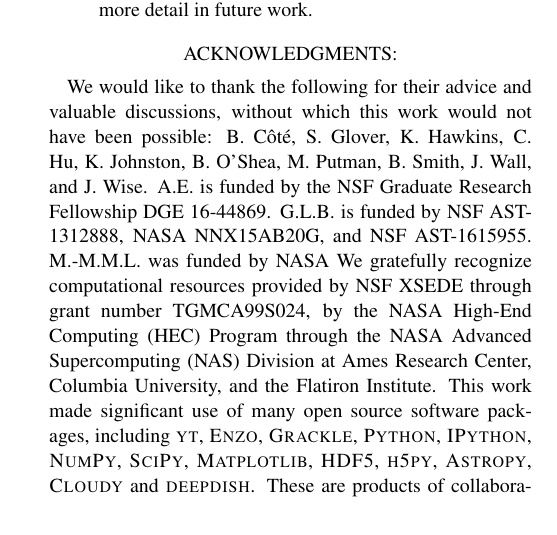
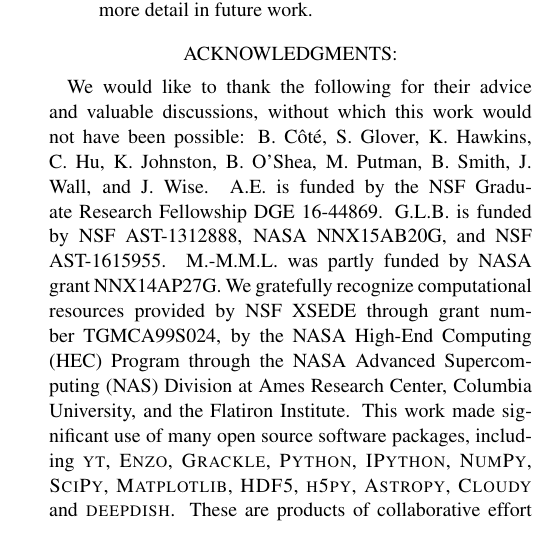
Before and after one commit to aemerick/Papers, a LaTeX paper (main.tex): part of one column of page 22 of 32, cut so that both start at the same text. Compiled offline with pdfLaTeX; a LaTeX package or settings file that is missing is left out.

Commit message:
added M-M NASA grant number

```diff
--- a/main.tex
+++ b/main.tex
@@ -762,8 +762,9 @@ differences in how individual metal species are distributed within the ISM of ou
 
 \section*{Acknowledgments:}
 %mm3 [moved personal acknowledgments to the front}
-We would like to thank the following for their advice and valuable discussions, without which this work would not have been possible: B. C\^ot\'e, S. Glover, K. Hawkins, C. Hu, K. Johnston, B. O'Shea, M. Putman, B. Smith, J. Wall, and J. Wise. A.E. is funded by the NSF Graduate Research Fellowship DGE 16-44869. G.L.B. is funded by NSF AST-1312888, NASA NNX15AB20G, and NSF AST-1615955. M.-M.M.L. was funded by NASA
-%mm3 [have to scare up the number still]
+We would like to thank the following for their advice and valuable discussions, without which this work would not have been possible: B. C\^ot\'e, S. Glover, K. Hawkins, C. Hu, K. Johnston, B. O'Shea, M. Putman, B. Smith, J. Wall, and J. Wise. A.E. is funded by the NSF Graduate Research Fellowship DGE 16-44869. G.L.B. is funded by NSF AST-1312888, NASA NNX15AB20G, and NSF AST-1615955.
+%mm3 [added NASA grant]
+   M.-M.M.L. was partly funded by NASA  grant NNX14AP27G.
 We gratefully recognize computational
 resources provided by NSF XSEDE through grant number TGMCA99S024, by the NASA High-End Computing (HEC) Program through the NASA Advanced Supercomputing (NAS) Division at Ames Research Center, Columbia University, and the Flatiron Institute. This work made significant use of many open source software packages, including
 %mm3 [updated capitalization to that used in relevant websites]
```
